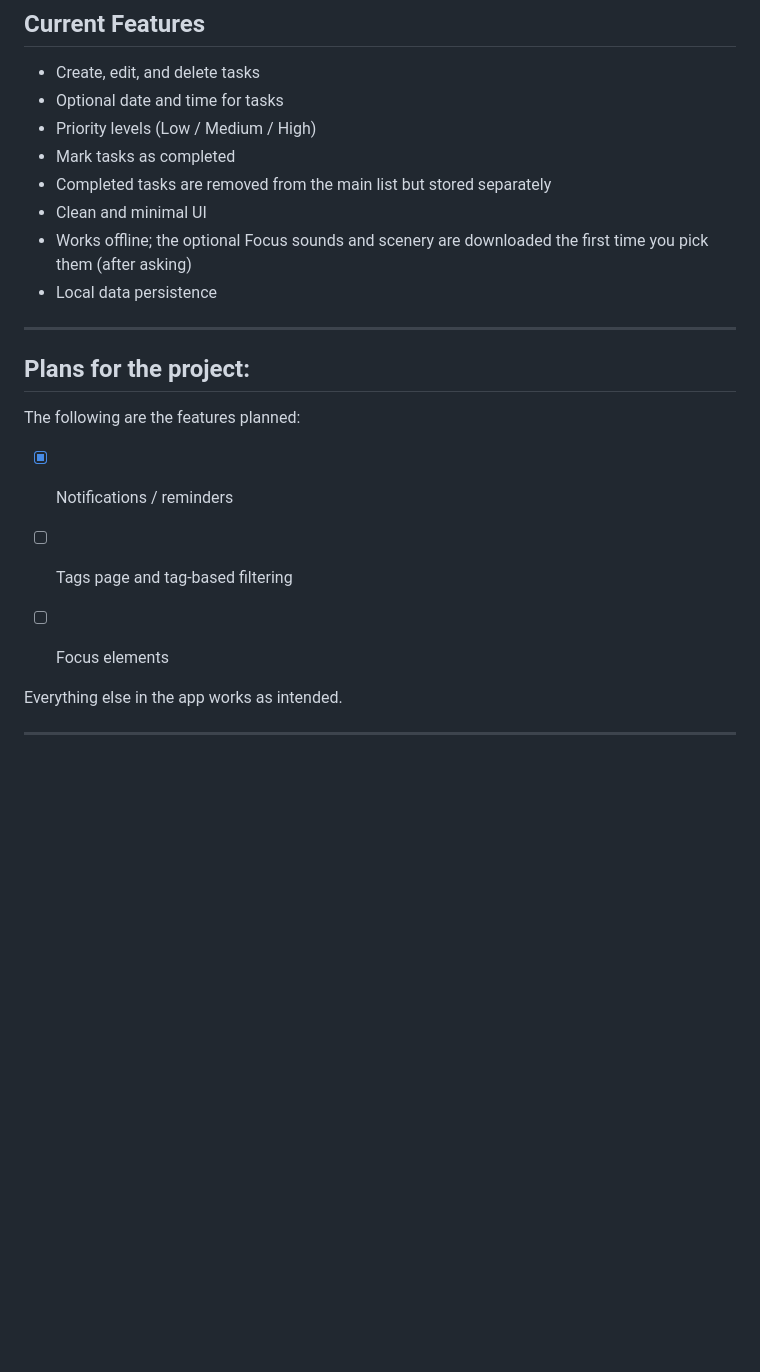
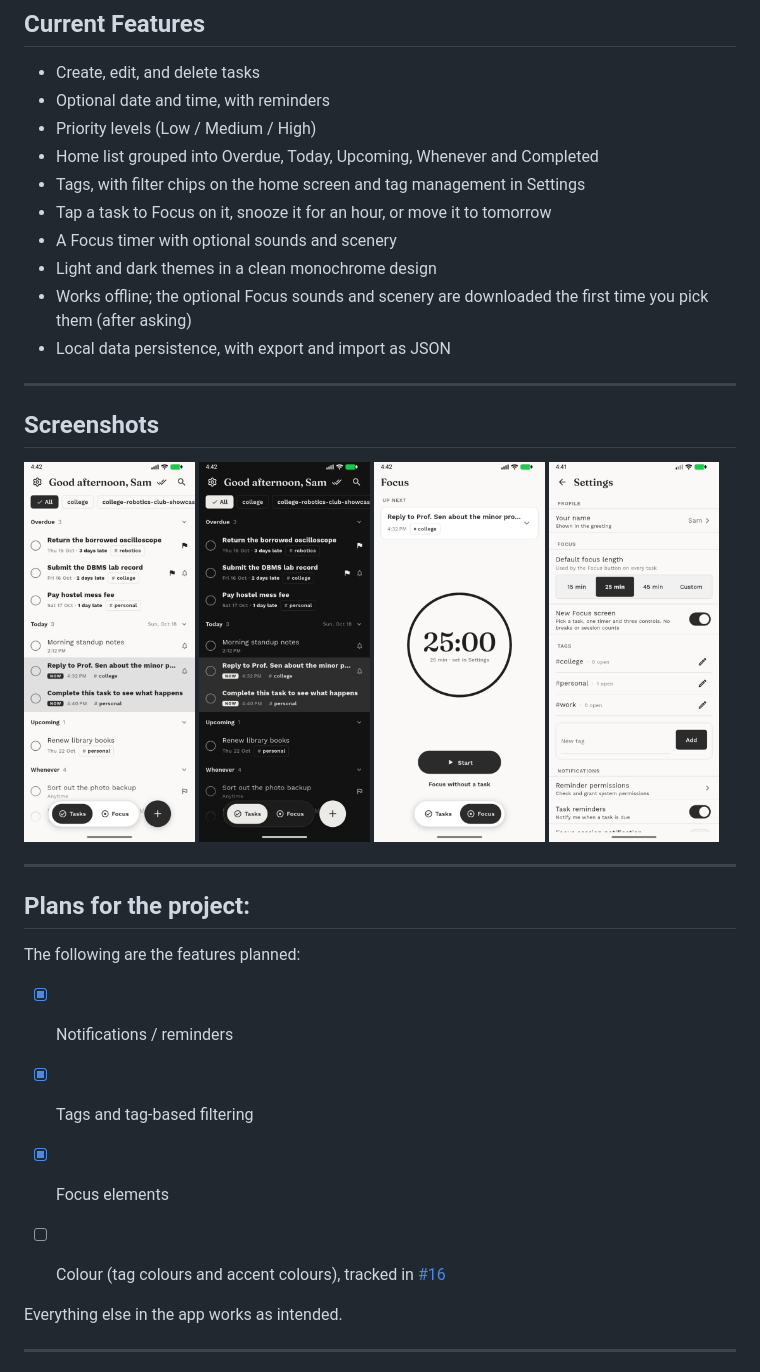
Before and after one commit to saad-mh/bloop, a Markdown page: README.md, the part around the change printed below. Rendered like a GitHub page; pictures changed too: docs/screenshots/focus.png (added), docs/screenshots/home-dark.png (added), docs/screenshots/home.png (added); blank space fills up the shorter version.

Commit message:
Update README for 2.0: features, screenshots, which APK to install

```diff
--- a/README.md
+++ b/README.md
@@ -23,13 +23,26 @@ Because of the short build time, the app is **not fully furnished** and intentio
 ## Current Features
 
 - Create, edit, and delete tasks
-- Optional date and time for tasks
+- Optional date and time, with reminders
 - Priority levels (Low / Medium / High)
-- Mark tasks as completed
-- Completed tasks are removed from the main list but stored separately
-- Clean and minimal UI
+- Home list grouped into Overdue, Today, Upcoming, Whenever and Completed
+- Tags, with filter chips on the home screen and tag management in Settings
+- Tap a task to Focus on it, snooze it for an hour, or move it to tomorrow
+- A Focus timer with optional sounds and scenery
+- Light and dark themes in a clean monochrome design
 - Works offline; the optional Focus sounds and scenery are downloaded the first time you pick them (after asking)
-- Local data persistence
+- Local data persistence, with export and import as JSON
+
+---
+
+## Screenshots
+
+<p>
+  <img src="docs/screenshots/home.png" width="24%" alt="Home list grouped by Overdue, Today, Upcoming and Whenever">
+  <img src="docs/screenshots/home-dark.png" width="24%" alt="Home list in dark mode">
+  <img src="docs/screenshots/focus.png" width="24%" alt="Focus timer">
+  <img src="docs/screenshots/settings.png" width="24%" alt="Settings">
+</p>
 
 ---
 
@@ -38,8 +51,9 @@ Because of the short build time, the app is **not fully furnished** and intentio
 The following are the features planned:
 
 - [x] Notifications / reminders
-- [ ] Tags page and tag-based filtering
-- [ ] Focus elements
+- [x] Tags and tag-based filtering
+- [x] Focus elements
+- [ ] Colour (tag colours and accent colours), tracked in [#16](https://github.com/saad-mh/bloop/issues/16)
 
 
 Everything else in the app works as intended.
```
Also changed, not shown: other parts of README.md (+16 -4 lines).
